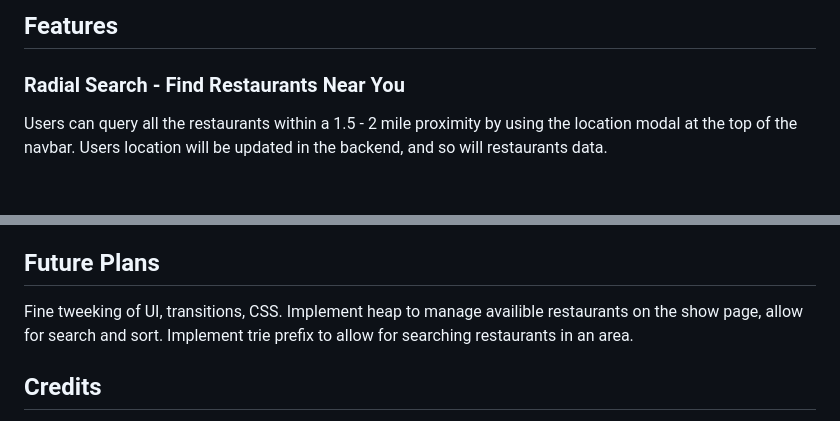
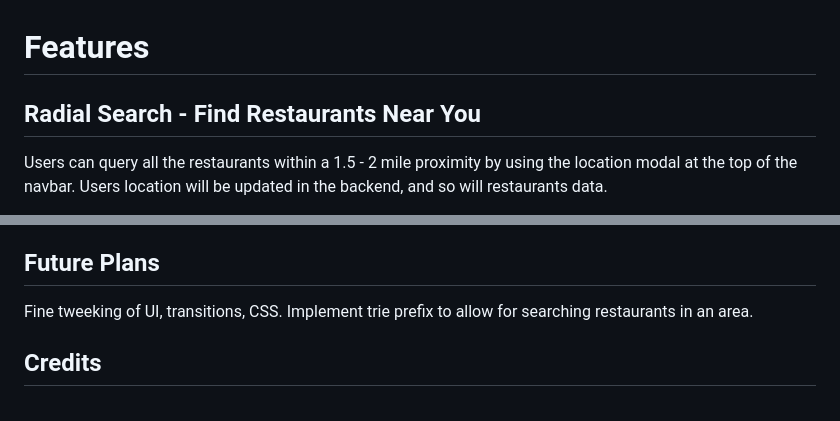
Before and after one commit to mfong4151/Suber-Eats, a Markdown page: README.md, 2 parts joined by grey strips. Drawn GitHub-style; blank space fills up the shorter version.

```diff
--- a/README.md
+++ b/README.md
@@ -14,7 +16,8 @@ Suber Eats is a Uber Eats clone. Seed data is generated from restaurants in the
 
-## Features
 
-### Radial Search - Find Restaurants Near You
+# Features
+
+## Radial Search - Find Restaurants Near You
 
 Users can query all the restaurants within a 1.5 - 2 mile proximity by using the location modal at the top of the navbar. Users location will be updated in the backend, and so will restaurants data.
 
@@ -216,7 +219,6 @@ Suber Eats is hosted on Render.
 ## Future Plans
 
 Fine tweeking of UI, transitions, CSS.
-Implement heap to manage availible restaurants on the show page, allow for search and sort.
 Implement trie prefix to allow for searching restaurants in an area.
 
 
```
Also changed, not shown: other parts of README.md (+7 -5 lines).
